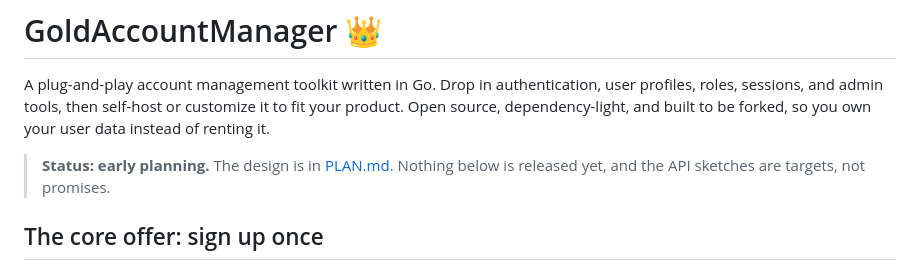
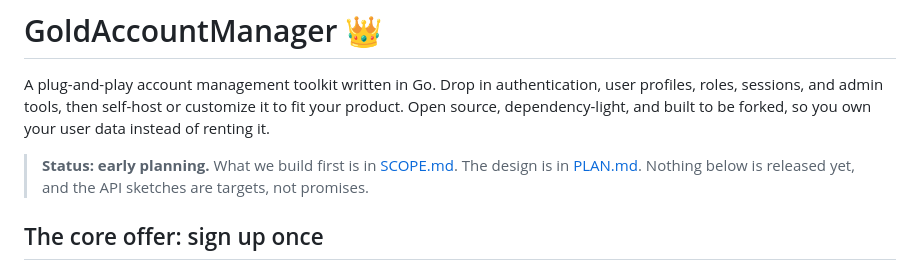
Before and after one commit to Sukonik/GoldAccountManager, a Markdown page: README.md, the part around the change. Rendered like a GitHub page.

```diff
--- a/README.md
+++ b/README.md
@@ -2,7 +2,7 @@
 
 A plug-and-play account management toolkit written in Go. Drop in authentication, user profiles, roles, sessions, and admin tools, then self-host or customize it to fit your product. Open source, dependency-light, and built to be forked, so you own your user data instead of renting it.
 
-> **Status: early planning.** The design is in [PLAN.md](PLAN.md). Nothing below is released yet, and the API sketches are targets, not promises.
+> **Status: early planning.** What we build first is in [SCOPE.md](SCOPE.md). The design is in [PLAN.md](PLAN.md). Nothing below is released yet, and the API sketches are targets, not promises.
 
 ## The core offer: sign up once
 
```
Also changed, not shown: PLAN.md (+2 -0 lines), SCOPE.md (added, +84 -0 lines).
